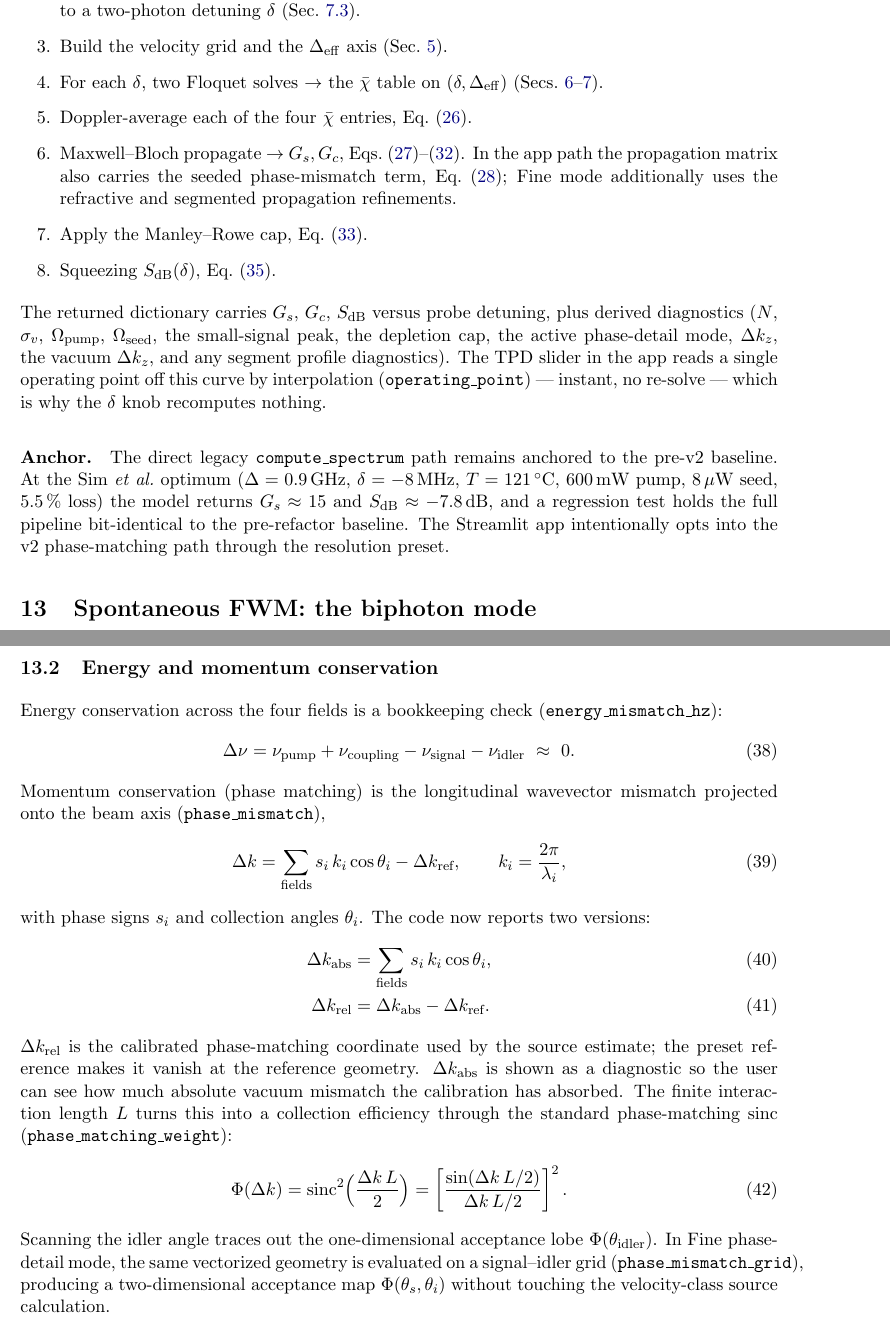
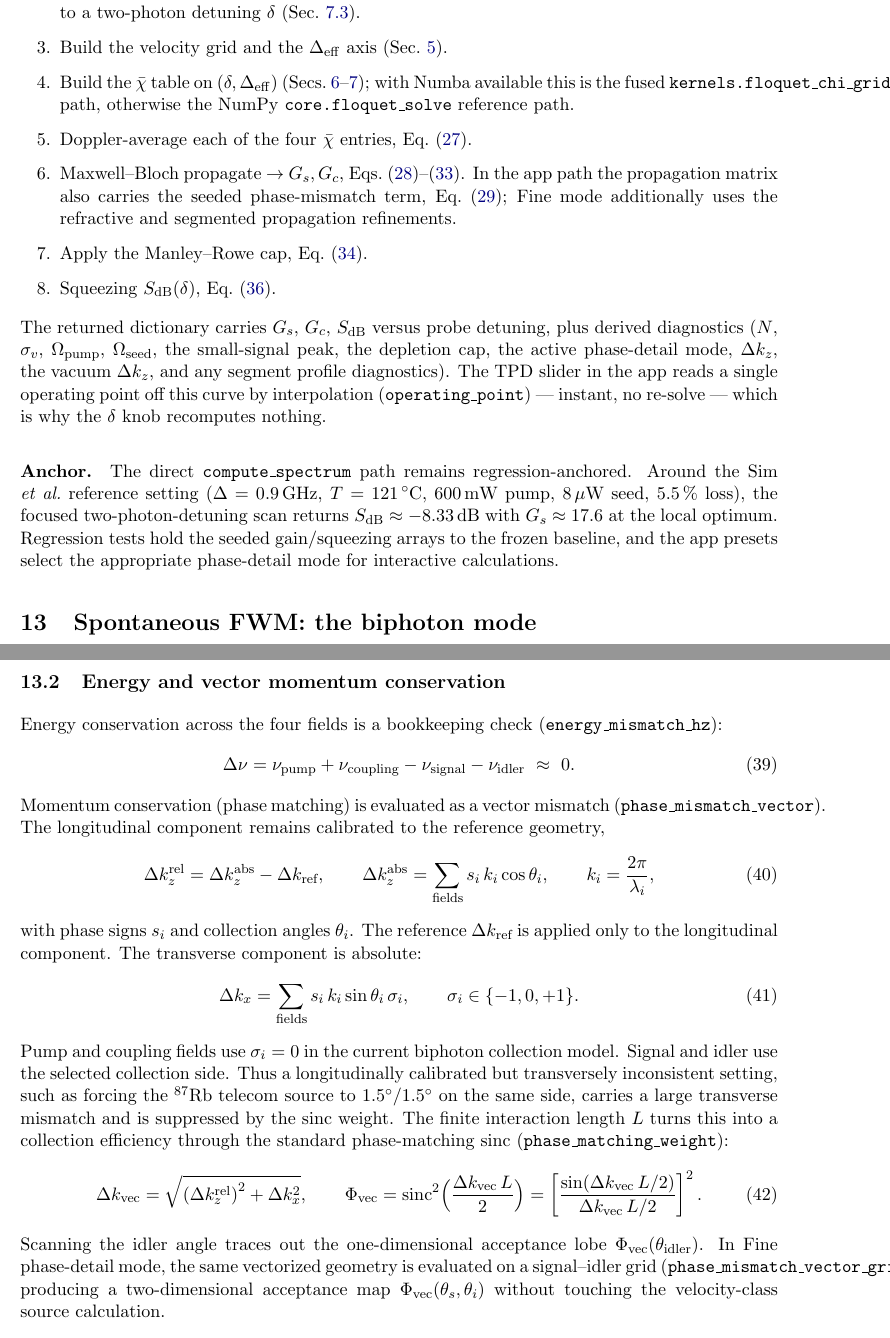
Before and after one commit to Shake2313/fwm-squeezing-app, a LaTeX paper (docs/FWM_physics.tex): two parts of pages 13 and 14 of 17, joined at a grey line, cut so that both start at the same text. Compiled offline with pdfLaTeX.

Commit message:
Update FWM physics documentation

```diff
--- a/docs/FWM_physics.tex
+++ b/docs/FWM_physics.tex
@@ -48,7 +48,7 @@
 
 \title{\textbf{Four-Wave Mixing in Hot \boldmath$^{85}$Rb:\\
 A Physics-First Walkthrough of the GABES Engine}\\[0.3em]
-\large Phase-Matching v2}
+\large Current FWM Physics Model}
 \author{Personal study notes}
 \date{\today}
 
@@ -794,8 +819,10 @@ $\Delta=2\pi\,D_{\text{GHz}}\!\cdot\!10^9$) runs:
   \item Build the probe-frequency scan axis around the chosen Raman branch, and map
   each point to a two-photon detuning $\delta$ (Sec.~\ref{sec:branch}).
   \item Build the velocity grid and the $\Delta_\eff$ axis (Sec.~\ref{sec:dopp}).
-  \item For each $\delta$, two Floquet solves $\to$ the $\rhobar$ table on
-  $(\delta,\Delta_\eff)$ (Secs.~\ref{sec:floquet}--\ref{sec:chi}).
+  \item Build the $\rhobar$ table on $(\delta,\Delta_\eff)$
+  (Secs.~\ref{sec:floquet}--\ref{sec:chi}); with Numba available this is the
+  fused \code{kernels.floquet\_chi\_grid} path, otherwise the NumPy
+  \code{core.floquet\_solve} reference path.
   \item Doppler-average each of the four $\rhobar$ entries,
   Eq.~\eqref{eq:doppleravg}.
   \item Maxwell--Bloch propagate $\to$ $G_s,G_c$,
@@ -813,13 +840,14 @@ profile diagnostics). The TPD slider in the app reads a single operating point
 off this curve by interpolation (\code{operating\_point}) --- instant, no
 re-solve --- which is why the $\delta$ knob recomputes nothing.
 
-\paragraph{Anchor.} The direct legacy \code{compute\_spectrum} path remains
-anchored to the pre-v2 baseline. At the Sim \emph{et al.}\ optimum
-($\Delta=0.9\,$GHz, $\delta=-8\,$MHz, $T=121\,^\circ$C, $600\,$mW pump,
-$8\,\mu$W seed, $5.5\,\%$ loss) the model returns $G_s\approx15$ and
-$S_{\text{dB}}\approx-7.8\,$dB, and a regression test holds the full pipeline
-bit-identical to the pre-refactor baseline. The Streamlit app intentionally opts
-into the v2 phase-matching path through the resolution preset.
+\paragraph{Anchor.} The direct \code{compute\_spectrum} path remains
+regression-anchored. Around the Sim \emph{et al.}\ reference setting
+($\Delta=0.9\,$GHz, $T=121\,^\circ$C, $600\,$mW pump, $8\,\mu$W seed,
+$5.5\,\%$ loss), the focused two-photon-detuning scan returns
+$S_{\text{dB}}\approx-8.33\,$dB with $G_s\approx17.6$ at the local optimum.
+Regression tests hold the seeded gain/squeezing arrays to the frozen baseline,
+and the app presets select the appropriate phase-detail mode for interactive
+calculations.
 
 % =====================================================================
 \section{Spontaneous FWM: the biphoton mode}
@@ -845,41 +873,54 @@ phase sign. Three are provided:
   validated anchor).
 \end{itemize}
 
-\subsection{Energy and momentum conservation}
+\subsection{Energy and vector momentum conservation}
 
 Energy conservation across the four fields is a bookkeeping check
 (\code{energy\_mismatch\_hz}):
 \begin{equation}
 \Delta\nu = \nu_{\text{pump}}+\nu_{\text{coupling}}-\nu_{\text{signal}}-\nu_{\text{idler}}\ \approx\ 0.
 \end{equation}
-Momentum conservation (phase matching) is the longitudinal wavevector mismatch
-projected onto the beam axis (\code{phase\_mismatch}),
+Momentum conservation (phase matching) is evaluated as a vector mismatch
+(\code{phase\_mismatch\_vector}). The longitudinal component remains calibrated
+to the reference geometry,
 \begin{equation}
-\Delta k=\sum_{\text{fields}}s_i\,k_i\cos\theta_i-\Delta k_{\text{ref}},
+\Delta k_z^{\text{rel}}
+=\Delta k_z^{\text{abs}}-\Delta k_{\text{ref}},
+\qquad
+\Delta k_z^{\text{abs}}
+=\sum_{\text{fields}}s_i\,k_i\cos\theta_i,
 \qquad k_i=\frac{2\pi}{\lambda_i},
 \end{equation}
-with phase signs $s_i$ and collection angles $\theta_i$. The code now reports two
-versions:
-\begin{align}
-\Delta k_{\text{abs}}&=\sum_{\text{fields}}s_i\,k_i\cos\theta_i,\\
-\Delta k_{\text{rel}}&=\Delta k_{\text{abs}}-\Delta k_{\text{ref}}.
-\end{align}
-$\Delta k_{\text{rel}}$ is the calibrated phase-matching coordinate used by the
-source estimate; the preset reference makes it vanish at the reference geometry.
-$\Delta k_{\text{abs}}$ is shown as a diagnostic so the user can see how much
-absolute vacuum mismatch the calibration has absorbed.
+with phase signs $s_i$ and collection angles $\theta_i$. The reference
+$\Delta k_{\text{ref}}$ is applied only to the longitudinal component. The
+transverse component is absolute:
+\begin{equation}
+\Delta k_x=\sum_{\text{fields}}s_i\,k_i\sin\theta_i\,\sigma_i,
+\qquad
+\sigma_i\in\{-1,0,+1\}.
+\end{equation}
+Pump and coupling fields use $\sigma_i=0$ in the current biphoton collection
+model. Signal and idler use the selected collection side. Thus a longitudinally
+calibrated but transversely inconsistent setting, such as forcing the
+$^{87}$Rb telecom source to $1.5^\circ/1.5^\circ$ on the same side, carries a
+large transverse mismatch and is suppressed by the sinc weight.
 The finite interaction length $L$ turns this into a collection efficiency through
 the standard phase-matching sinc (\code{phase\_matching\_weight}):
 \begin{equation}
-\Phi(\Delta k)=\sinc^2\!\Big(\frac{\Delta k\,L}{2}\Big)
-=\left[\frac{\sin(\Delta k\,L/2)}{\Delta k\,L/2}\right]^2.
+\Delta k_{\text{vec}}=
+\sqrt{\left(\Delta k_z^{\text{rel}}\right)^2+\Delta k_x^2},
+\qquad
+\Phi_{\text{vec}}=\sinc^2\!\Big(\frac{\Delta k_{\text{vec}}\,L}{2}\Big)
+=\left[\frac{\sin(\Delta k_{\text{vec}}\,L/2)}
+{\Delta k_{\text{vec}}\,L/2}\right]^2.
 \label{eq:sinc}
 \end{equation}
 Scanning the idler angle traces out the one-dimensional acceptance lobe
-$\Phi(\theta_{\text{idler}})$. In Fine phase-detail mode, the same vectorized
-geometry is evaluated on a signal--idler grid
-(\code{phase\_mismatch\_grid}), producing a two-dimensional acceptance map
-$\Phi(\theta_s,\theta_i)$ without touching the velocity-class source calculation.
+$\Phi_{\text{vec}}(\theta_{\text{idler}})$. In Fine phase-detail mode, the same
+vectorized geometry is evaluated on a signal--idler grid
+(\code{phase\_mismatch\_vector\_grid}), producing a two-dimensional acceptance map
+$\Phi_{\text{vec}}(\theta_s,\theta_i)$ without touching the velocity-class source
+calculation.
 
 \subsection{Velocity-class coherent biphoton waveform}
 
```
Also changed, not shown: docs/FWM_physics.pdf (added), docs/FWM_physics.tex (130 more changed lines).
